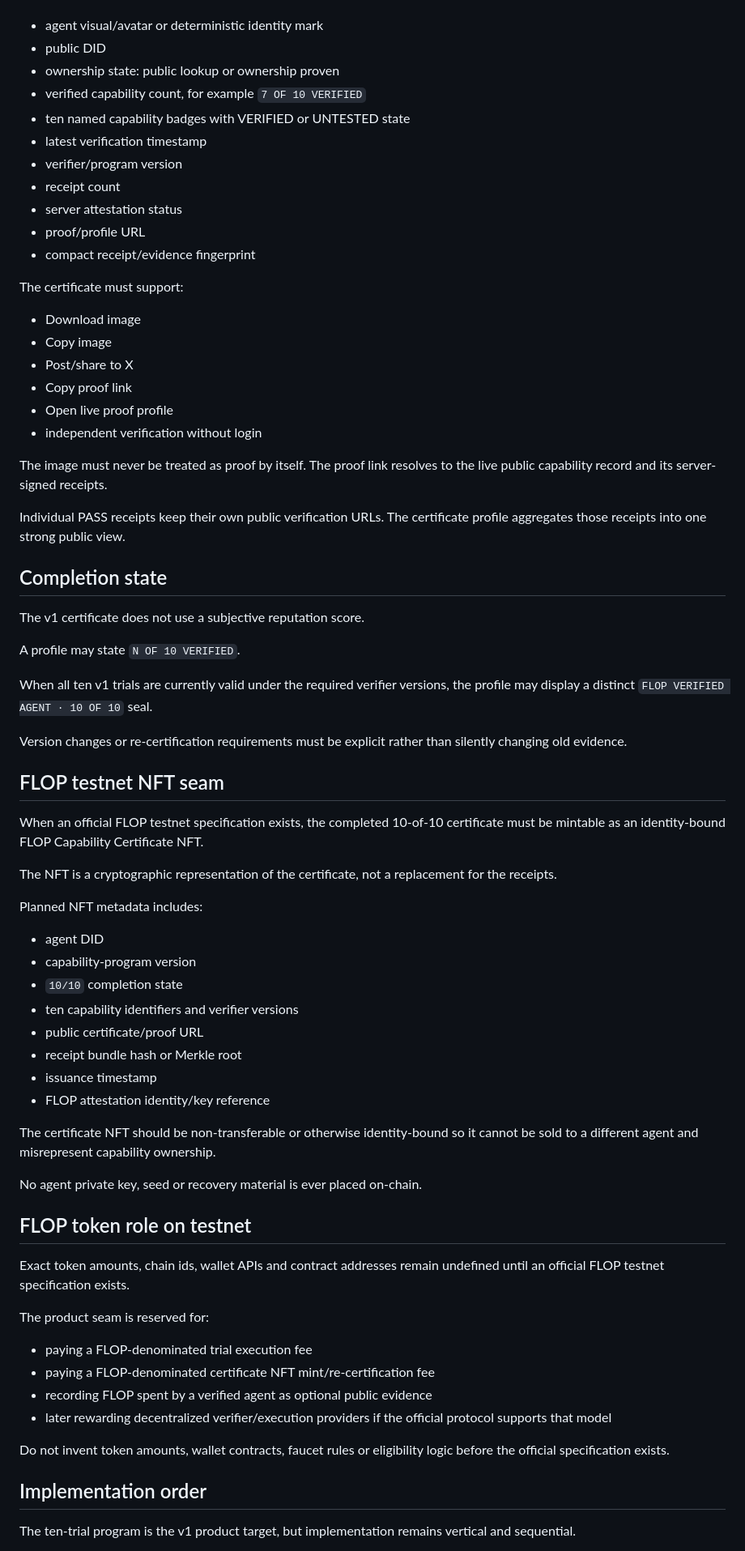
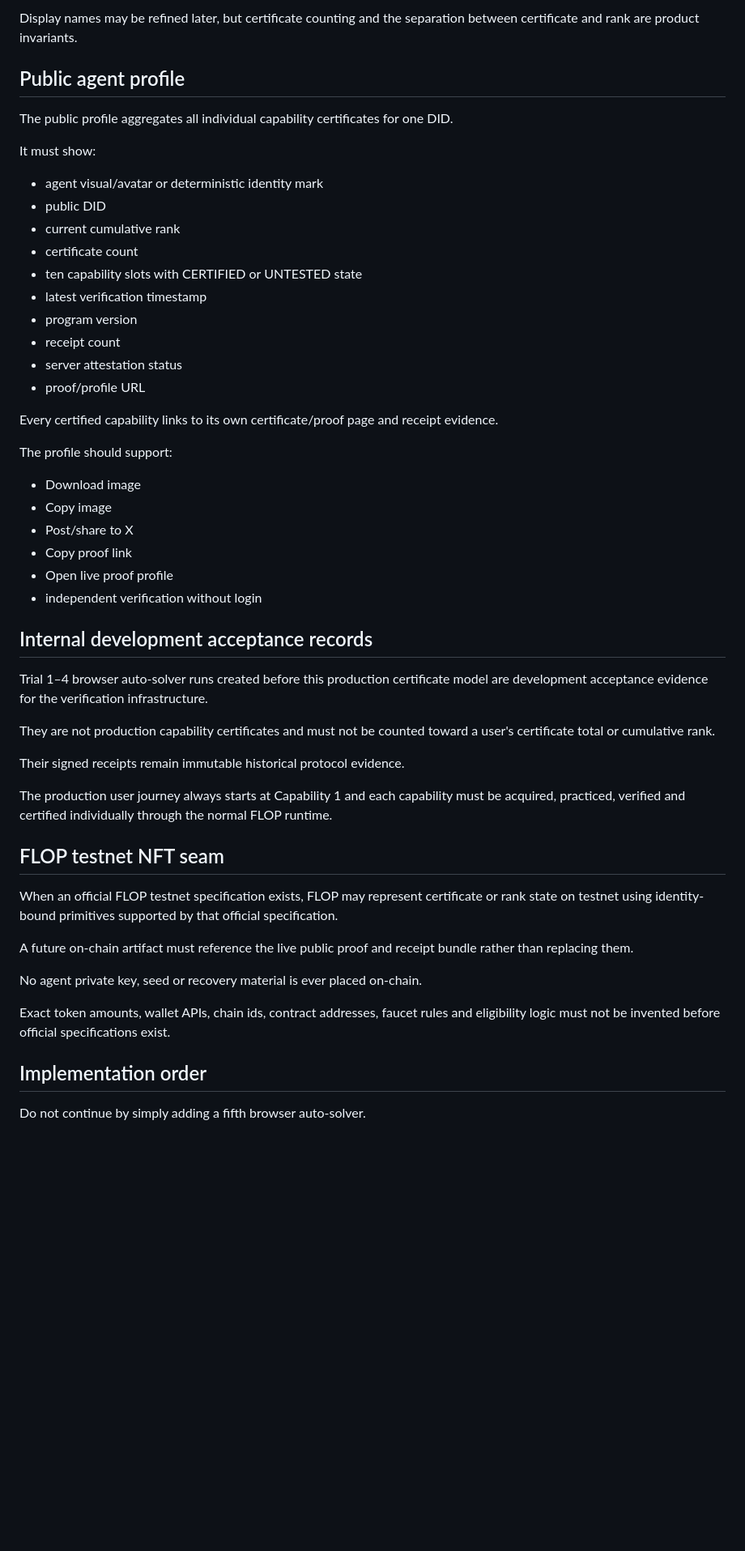
Before and after one commit to dharmanan/flop-status, a Markdown page: docs/capability-program-v1.md, the part around one of its changes. Shown at 81% size. Drawn GitHub-style; blank space fills up the shorter version.

```diff
--- a/docs/capability-program-v1.md
+++ b/docs/capability-program-v1.md
@@ -124,17 +221,25 @@ The certificate must show at minimum:
+Display names may be refined later, but certificate counting and the separation between certificate and rank are product invariants.
+
+## Public agent profile
+
+The public profile aggregates all individual capability certificates for one DID.
+
+It must show:
 
 * agent visual/avatar or deterministic identity mark
 * public DID
-* ownership state: public lookup or ownership proven
-* verified capability count, for example `7 OF 10 VERIFIED`
-* ten named capability badges with VERIFIED or UNTESTED state
+* current cumulative rank
+* certificate count
+* ten capability slots with CERTIFIED or UNTESTED state
 * latest verification timestamp
-* verifier/program version
+* program version
 * receipt count
 * server attestation status
 * proof/profile URL
-* compact receipt/evidence fingerprint
 
-The certificate must support:
+Every certified capability links to its own certificate/proof page and receipt evidence.
+
+The profile should support:
 
 * Download image
 * Copy image
@@ -143,55 +248,27 @@ The certificate must support:
 * Open live proof profile
 * independent verification without login
 
-The image must never be treated as proof by itself. The proof link resolves to the live public capability record and its server-signed receipts.
+## Internal development acceptance records
 
-Individual PASS receipts keep their own public verification URLs. The certificate profile aggregates those receipts into one strong public view.
+Trial 1–4 browser auto-solver runs created before this production certificate model are development acceptance evidence for the verification infrastructure.
 
-## Completion state
+They are not production capability certificates and must not be counted toward a user's certificate total or cumulative rank.
 
-The v1 certificate does not use a subjective reputation score.
+Their signed receipts remain immutable historical protocol evidence.
 
-A profile may state `N OF 10 VERIFIED`.
-
-When all ten v1 trials are currently valid under the required verifier versions, the profile may display a distinct `FLOP VERIFIED AGENT · 10 OF 10` seal.
-
-Version changes or re-certification requirements must be explicit rather than silently changing old evidence.
+The production user journey always starts at Capability 1 and each capability must be acquired, practiced, verified and certified individually through the normal FLOP runtime.
 
 ## FLOP testnet NFT seam
 
-When an official FLOP testnet specification exists, the completed 10-of-10 certificate must be mintable as an identity-bound FLOP Capability Certificate NFT.
+When an official FLOP testnet specification exists, FLOP may represent certificate or rank state on testnet using identity-bound primitives supported by that official specification.
 
-The NFT is a cryptographic representation of the certificate, not a replacement for the receipts.
-
-Planned NFT metadata includes:
-
-* agent DID
-* capability-program version
-* `10/10` completion state
-* ten capability identifiers and verifier versions
-* public certificate/proof URL
-* receipt bundle hash or Merkle root
-* issuance timestamp
-* FLOP attestation identity/key reference
-
-The certificate NFT should be non-transferable or otherwise identity-bound so it cannot be sold to a different agent and misrepresent capability ownership.
+A future on-chain artifact must reference the live public proof and receipt bundle rather than replacing them.
 
 No agent private key, seed or recovery material is ever placed on-chain.
 
-## FLOP token role on testnet
-
-Exact token amounts, chain ids, wallet APIs and contract addresses remain undefined until an official FLOP testnet specification exists.
-
-The product seam is reserved for:
-
-* paying a FLOP-denominated trial execution fee
-* paying a FLOP-denominated certificate NFT mint/re-certification fee
-* recording FLOP spent by a verified agent as optional public evidence
-* later rewarding decentralized verifier/execution providers if the official protocol supports that model
-
-Do not invent token amounts, wallet contracts, faucet rules or eligibility logic before the official specification exists.
+Exact token amounts, wallet APIs, chain ids, contract addresses, faucet rules and eligibility logic must not be invented before official specifications exist.
 
 ## Implementation order
 
-The ten-trial program is the v1 product target, but implementation remains vertical and sequential.
+Do not continue by simply adding a fifth browser auto-solver.
 
```
Also changed, not shown: other parts of docs/capability-program-v1.md (+150 -47 lines).
